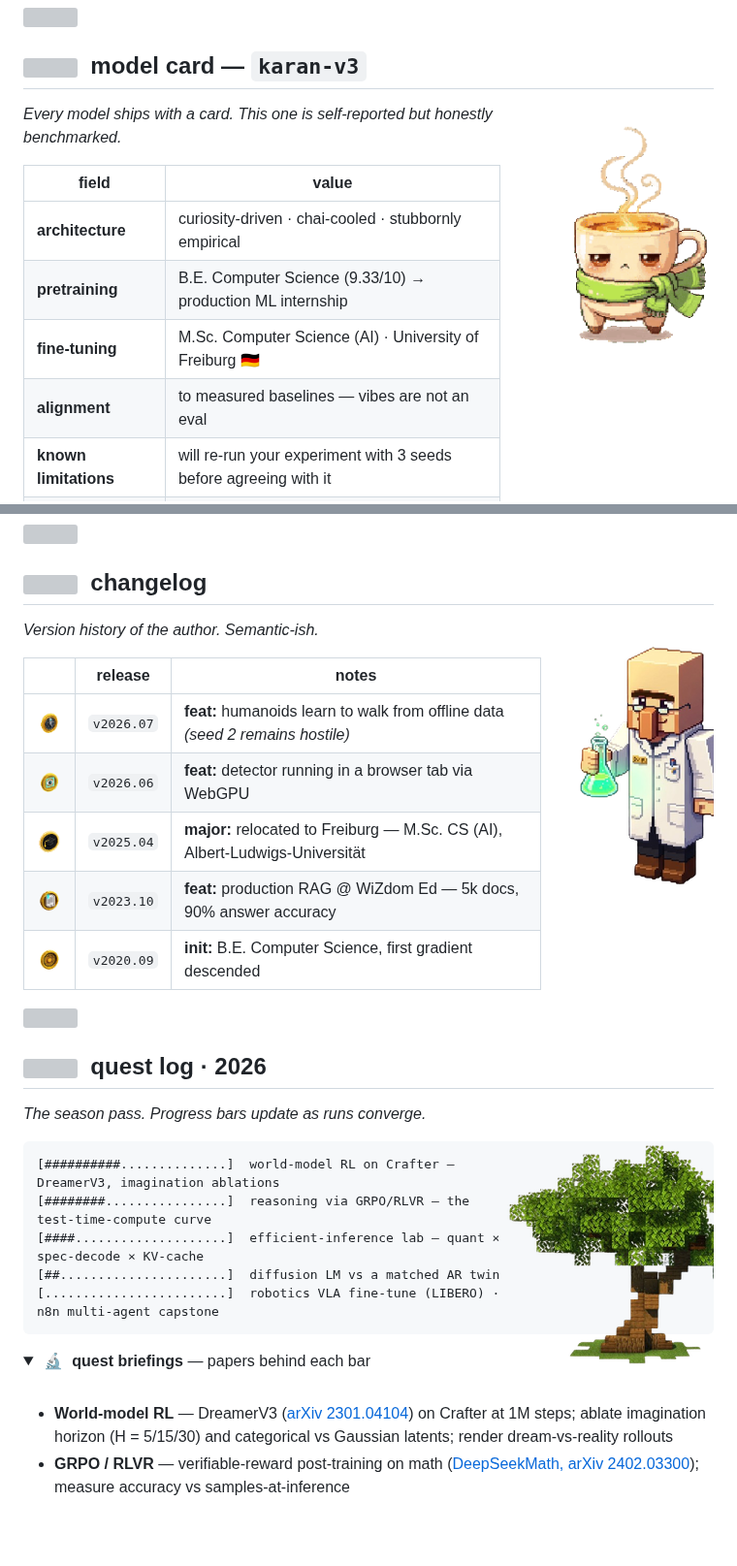
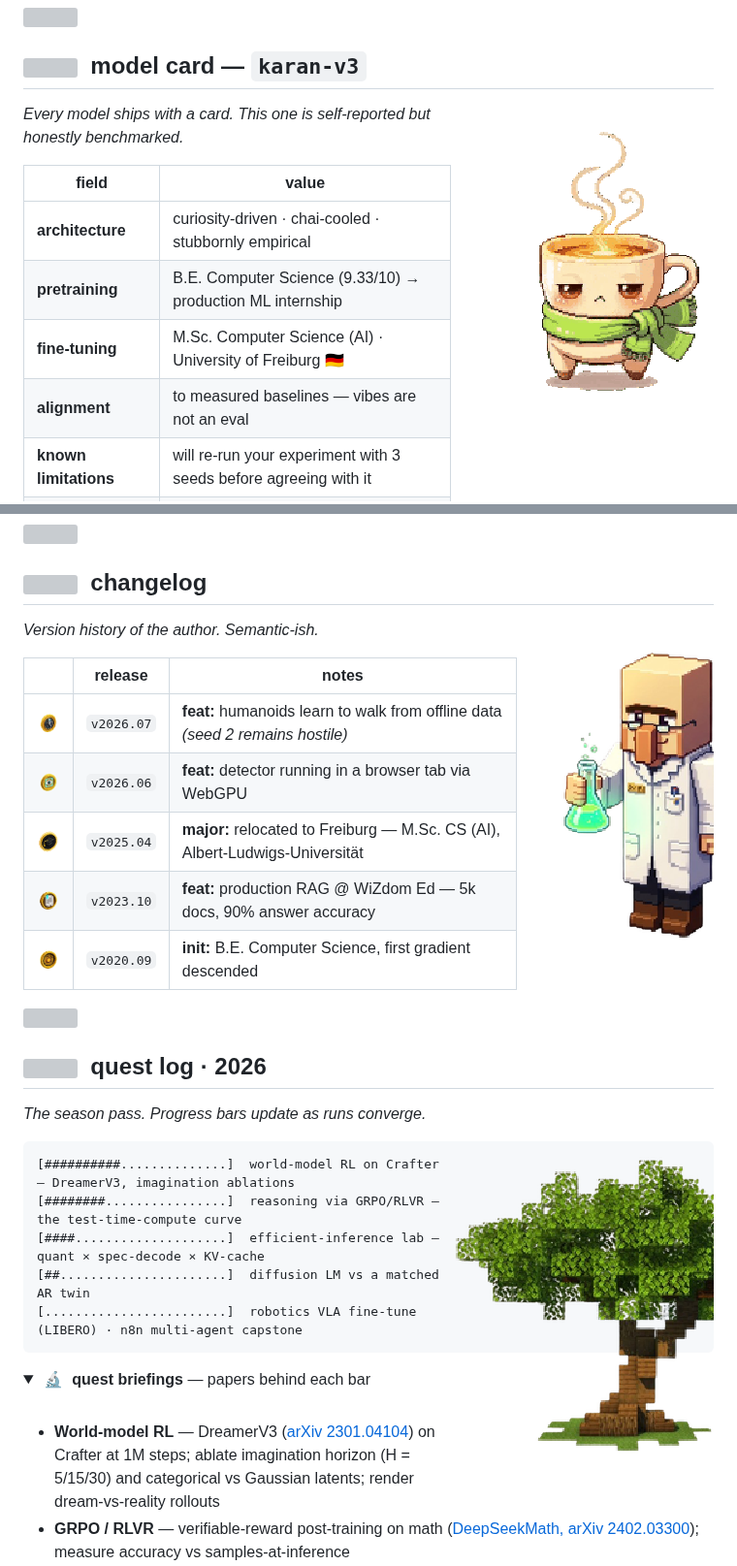
Before and after one commit to Karan-Anchan/Karan-Anchan, a Markdown page: README.md, 2 parts joined by grey strips. Shown at 97% size. GitHub-like rendering; pictures changed too: assets/chai-pet-bleed.gif, assets/tree-bleed.png, assets/villager-bleed.png; folded sections open; blank space fills up the shorter version; grey boxes are pictures that could not be loaded.

Commit message:
Bigger, harder-cropped bleeds — more wildness at the edge

```diff
--- a/README.md
+++ b/README.md
@@ -19,7 +19,7 @@
 
 ## <img src="assets/icon-flask.svg" width="26" align="top" alt="" /> &nbsp;model card — `karan-v3`
 
-<img align="right" width="220" src="assets/chai-pet-bleed.gif" alt="animated pixel chai-cup creature, steaming happily" />
+<img align="right" width="271" src="assets/chai-pet-bleed.gif" alt="animated pixel chai-cup creature, steaming happily" />
 
 *Every model ships with a card. This one is self-reported but honestly benchmarked.*
 
@@ -92,7 +92,7 @@
 
 ## <img src="assets/icon-signal.svg" width="26" align="top" alt="" /> &nbsp;changelog
 
-<img align="right" width="178" src="assets/villager-bleed.png" alt="pixel villager scientist holding a glowing beaker" />
+<img align="right" width="203" src="assets/villager-bleed.png" alt="pixel villager scientist holding a glowing beaker" />
 
 *Version history of the author. Semantic-ish.*
 
@@ -108,7 +108,7 @@
 
 ## <img src="assets/icon-map.svg" width="26" align="top" alt="" /> &nbsp;quest log · 2026
 
-<img align="right" width="216" src="assets/tree-bleed.png" alt="voxel oak tree" />
+<img align="right" width="272" src="assets/tree-bleed.png" alt="voxel oak tree" />
 
 *The season pass. Progress bars update as runs converge.*
 
```
Also changed, not shown: other parts of README.md (+1 -1 lines), assets/chest-bleed.png.
